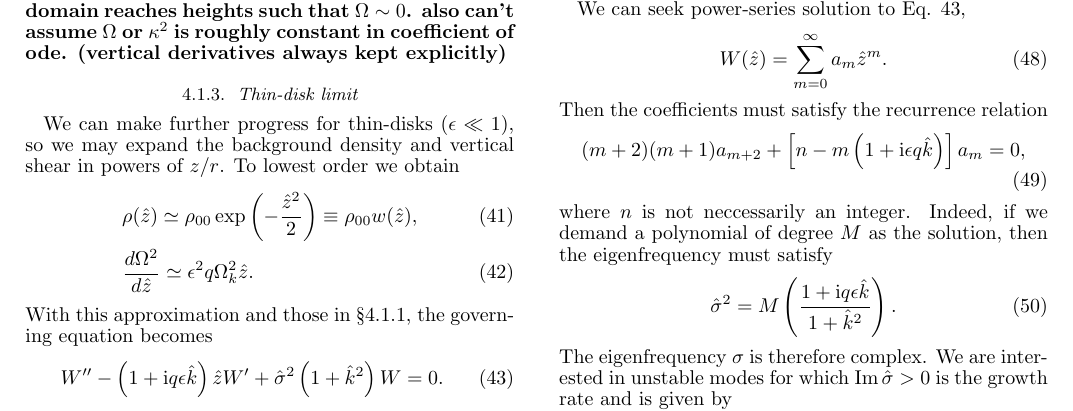
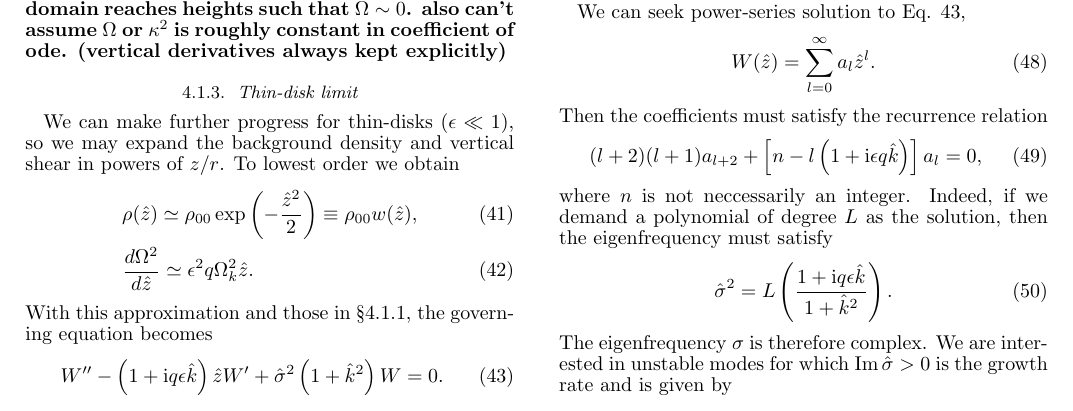
Before and after one commit to minkailin/vshear, a LaTeX document (paper.tex, which reads linear_iso.tex): part of page 4 of 7, cut so that both start at the same text. Compiled offline with pdfLaTeX.

Commit message:
minor notation change

```diff
--- a/linear_iso.tex
+++ b/linear_iso.tex
@@ -245,18 +245,18 @@ smaller than the local disk scale height.
 \subsubsection{Polynomial solutions with vertical shear}
 We can seek power-series solution to Eq. \ref{iso_ode3},
 \begin{align}
-  W(\zhat) = \sum_{m=0}^\infty a_m\zhat^m.
+  W(\zhat) = \sum_{l=0}^\infty a_l\zhat^l.
 \end{align}
 Then the coefficients must satisfy the recurrence relation
 \begin{align}
-  (m+2)(m+1)a_{m+2} +
-  \left[n - m\left(1+\ii \epsilon q  \hat{k}\right)\right] a_m = 0,
+  (l+2)(l+1)a_{l+2} +
+  \left[n - l\left(1+\ii \epsilon q  \hat{k}\right)\right] a_l = 0,
 \end{align}
 where $n$ is not neccessarily an integer. Indeed, if we demand
-a polynomial of degree $M$ as the solution, then the eigenfrequency
+a polynomial of degree $L$ as the solution, then the eigenfrequency
 must satisfy
 \begin{align}
-\hat{\sigma}^2 = M\left(\frac{1+\ii q \epsilon
+\hat{\sigma}^2 = L\left(\frac{1+\ii q \epsilon
     \hat{k}}{1+\hat{k}^2}\right).
 \end{align}
 The eigenfrequency $\sigma$ is therefore complex. We are interested in
@@ -264,7 +264,7 @@ unstable modes for which $\imag{\hat{\sigma}}>0$ is the growth rate and is
 given by
 \begin{align}\label{simple_growth}
   \hat{\nu} =\sqrt{
-   \frac{M}{2\left(1+\hat{k}^2\right)}\left(\sqrt{1+q^2\epsilon^2\hat{k}^2} -
+   \frac{L}{2\left(1+\hat{k}^2\right)}\left(\sqrt{1+q^2\epsilon^2\hat{k}^2} -
     1\right)}.
 \end{align}
 For fixed $q$ and $\epsilon$, the growth rate vanishes for both
```
Also changed, not shown: linear_iso.tex (2 more changed lines).
